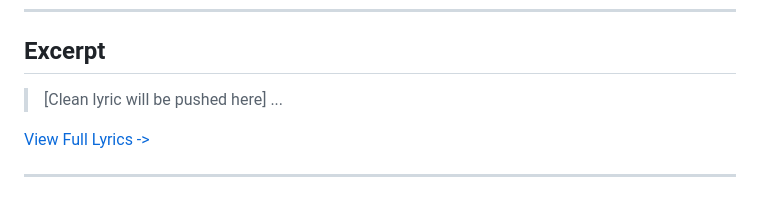
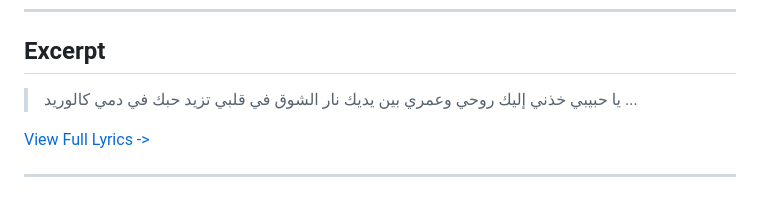
Before and after one commit to ImAbuSayed/bedayatna-kaddaba, a Markdown page: README.md, the part around the change. GitHub-like rendering.

Commit message:
docs: Update readme excerpt

```diff
--- a/README.md
+++ b/README.md
@@ -19,7 +19,10 @@
 
 ## Excerpt
 
-> [Clean lyric will be pushed here]
+> يا حبيبي خذني إليك
+> روحي وعمري بين يديك
+> نار الشوق في قلبي تزيد
+> حبك في دمي كالوريد
 > ...
 
 [View Full Lyrics ->](./lyrics.txt)
```
